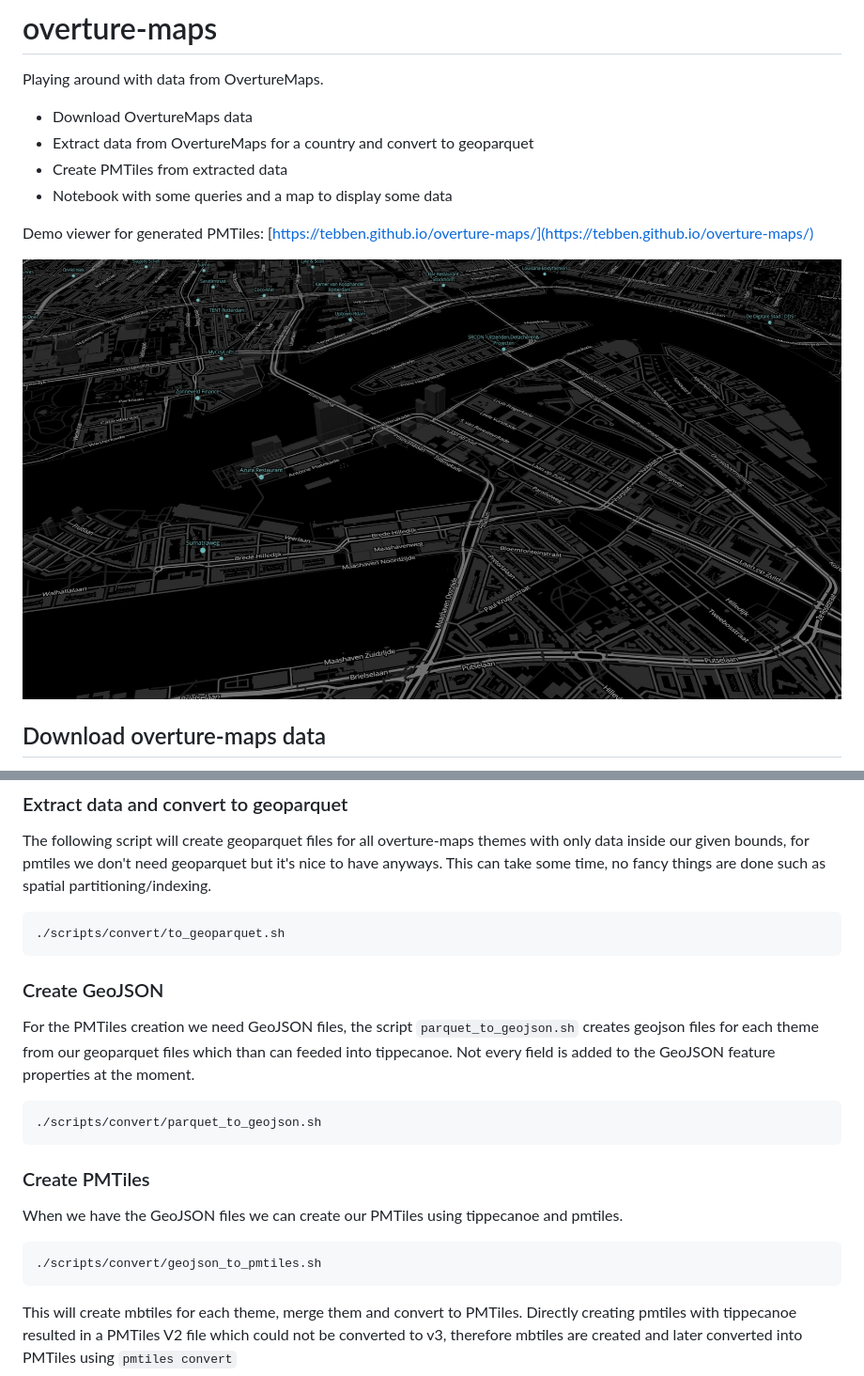
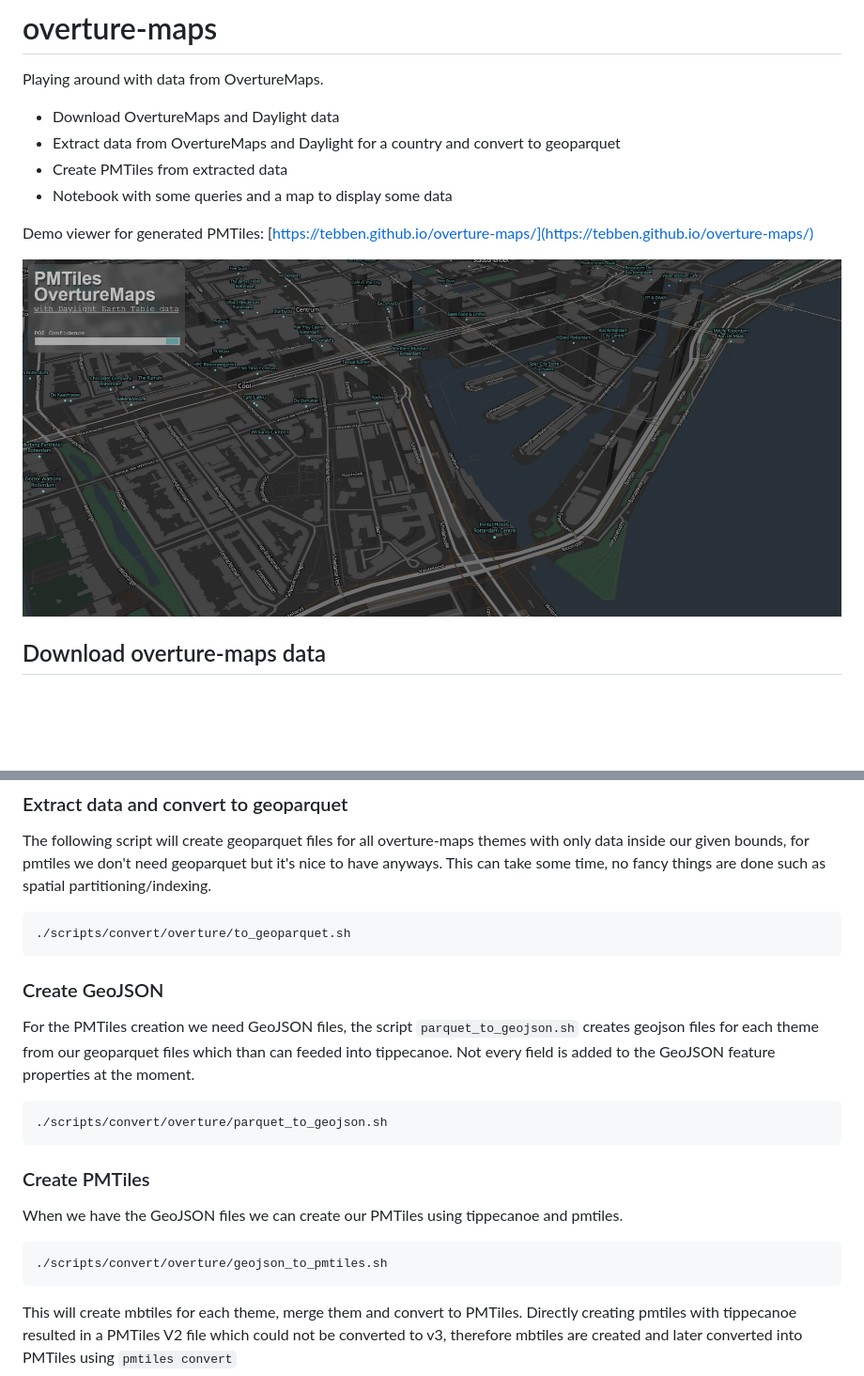
Before and after one commit to tebben/overture-maps, a Markdown page: README.md, 2 parts joined by grey strips. Shown: that part at 94% size. Drawn GitHub-style; pictures changed too: data/images/pmtiles.jpg; blank space fills up the shorter version.

Commit message:
added daylight, improved tiles, updated demo page

````diff
--- a/README.md
+++ b/README.md
@@ -2,8 +2,8 @@
 
 Playing around with data from OvertureMaps.
 
--   Download OvertureMaps data
--   Extract data from OvertureMaps for a country and convert to geoparquet
+-   Download OvertureMaps and Daylight data
+-   Extract data from OvertureMaps and Daylight for a country and convert to geoparquet
 -   Create PMTiles from extracted data
 -   Notebook with some queries and a map to display some data
 
@@ -70,7 +70,7 @@ In our test we don't want to do the whole world so we create some bounds, in thi
 The following script will create geoparquet files for all overture-maps themes with only data inside our given bounds, for pmtiles we don't need geoparquet but it's nice to have anyways. This can take some time, no fancy things are done such as spatial partitioning/indexing.
 
 ```sh
-./scripts/convert/to_geoparquet.sh
+./scripts/convert/overture/to_geoparquet.sh
 ```
 
 ### Create GeoJSON
@@ -78,7 +78,7 @@ The following script will create geoparquet files for all overture-maps themes w
 For the PMTiles creation we need GeoJSON files, the script `parquet_to_geojson.sh` creates geojson files for each theme from our geoparquet files which than can feeded into tippecanoe. Not every field is added to the GeoJSON feature properties at the moment.
 
 ```sh
-./scripts/convert/parquet_to_geojson.sh
+./scripts/convert/overture/parquet_to_geojson.sh
 ```
 
 ### Create PMTiles
@@ -86,7 +86,7 @@ For the PMTiles creation we need GeoJSON files, the script `parquet_to_geojson.s
 When we have the GeoJSON files we can create our PMTiles using tippecanoe and pmtiles.
 
 ```sh
-./scripts/convert/geojson_to_pmtiles.sh
+./scripts/convert/overture/geojson_to_pmtiles.sh
 ```
 
 This will create mbtiles for each theme, merge them and convert to PMTiles. Directly creating pmtiles with tippecanoe resulted in a PMTiles V2 file which could not be converted to v3, therefore mbtiles are created and later converted into PMTiles using `pmtiles convert`
````
Also changed, not shown: 19 other files.
